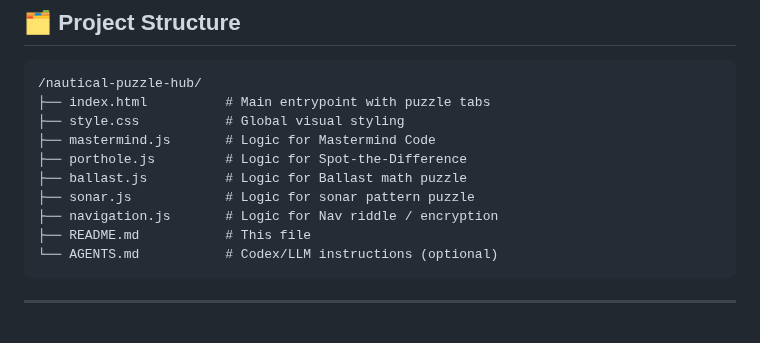
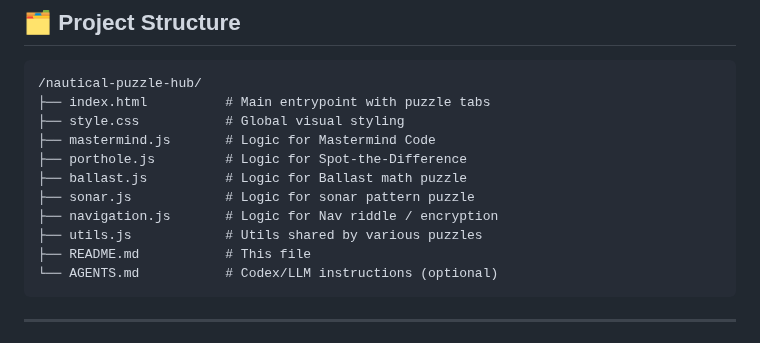
Before and after one commit to Mechanacor3/Sub-Controls, a Markdown page: README.md, the part around the change. Drawn GitHub-style.

````diff
--- a/README.md
+++ b/README.md
@@ -50,6 +50,7 @@ Each puzzle reveals a **nautical keyword** like `RUDDER`, `PERISCOPE`, or `HELM`
 ├── ballast.js          # Logic for Ballast math puzzle
 ├── sonar.js            # Logic for sonar pattern puzzle
 ├── navigation.js       # Logic for Nav riddle / encryption
+├── utils.js            # Utils shared by various puzzles
 ├── README.md           # This file
 └── AGENTS.md           # Codex/LLM instructions (optional)
 ```
````
